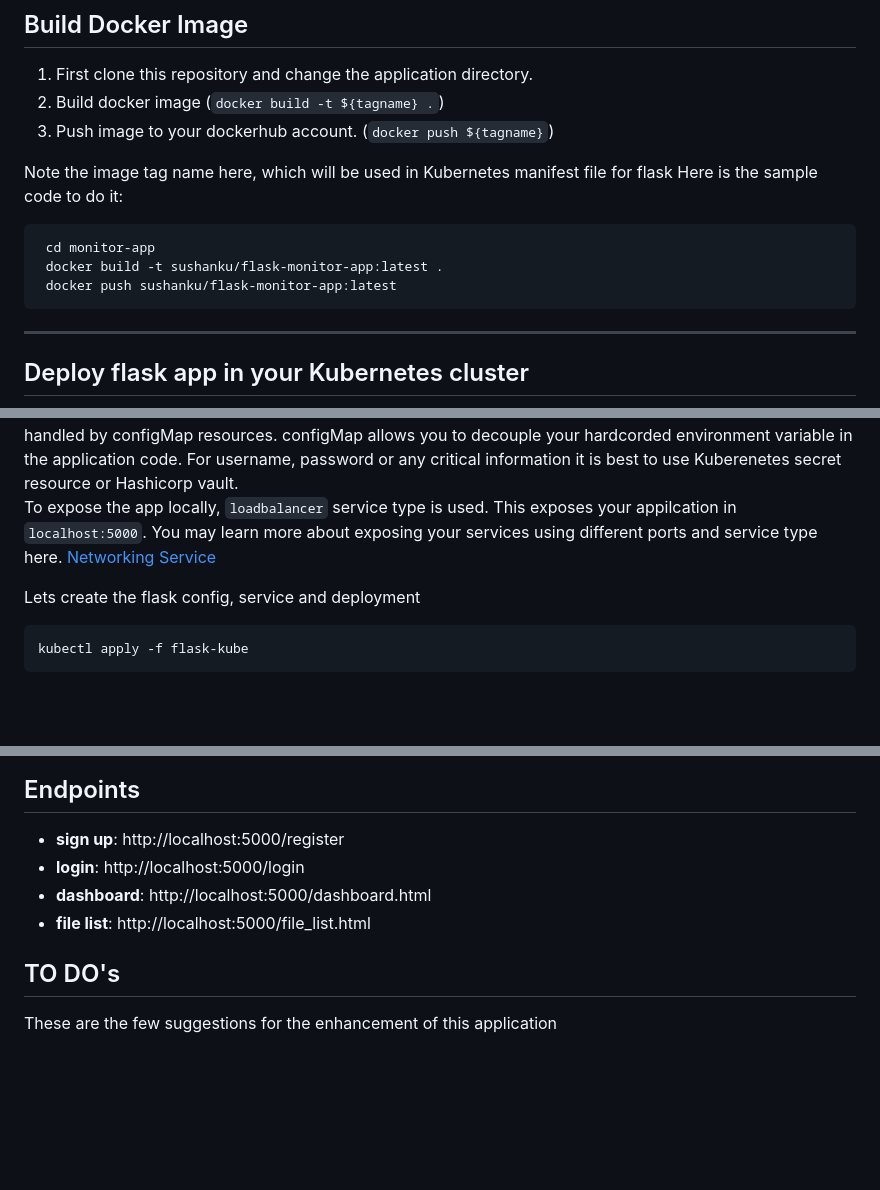
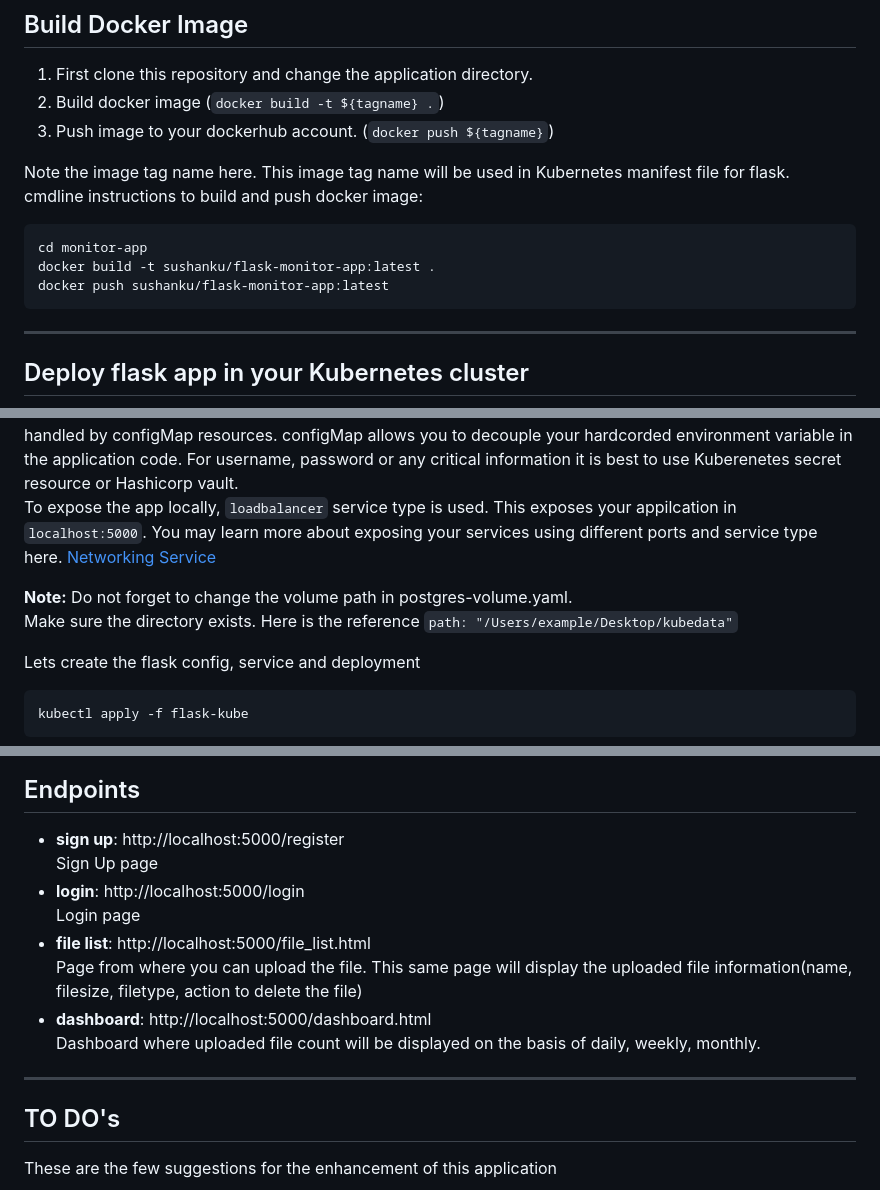
Before and after one commit to sushanku/monitor-app-kubernetes, a Markdown page: README.md, 3 parts joined by grey strips. Drawn GitHub-style; blank space fills up the shorter version.

Commit message:
README instructions modified

````diff
--- a/README.md
+++ b/README.md
@@ -23,13 +24,13 @@ For testing purpose you may use Docker Desktop in which Kubernetes is installed.
 2. Build docker image (`docker build -t ${tagname} .`)
 3. Push image to your dockerhub account. (`docker push ${tagname}`)
 
-Note the image tag name here, which will be used in Kubernetes manifest file for flask
-Here is the sample code to do it:
+Note the image tag name here. This image tag name will be used in Kubernetes manifest file for flask.
+cmdline instructions to build and push docker image:
 
 ```
- cd monitor-app
- docker build -t sushanku/flask-monitor-app:latest .
- docker push sushanku/flask-monitor-app:latest
+cd monitor-app
+docker build -t sushanku/flask-monitor-app:latest .
+docker push sushanku/flask-monitor-app:latest
 ```
 
 ---
@@ -39,6 +40,9 @@ This flask app is first built with Docker and pushed it to the public dockerhub
 You can increase the replica in deployment manifest file but the app stores some data like uploaded files and profile picture. For now to make it simple, let's deploy pods with 1 replica only.
 This app also needs the environment variables like Database host, port, username, password etc which is handled by configMap resources. configMap allows you to decouple your hardcorded environment variable in the application code. For username, password or any critical information it is best to use Kuberenetes secret resource or Hashicorp vault.
 To expose the app locally, `loadbalancer` service type is used. This exposes your appilcation in `localhost:5000`. You may learn more about exposing your services using different ports and service type here. [Networking Service](https://kubernetes.io/docs/concepts/services-networking/service/)
+
+**Note:** Do not forget to change the volume path in postgres-volume.yaml.
+Make sure the directory exists. Here is the reference  `path: "/Users/example/Desktop/kubedata"`
 
 Lets create the flask config, service and deployment
 ```
@@ -67,10 +71,15 @@ The above kubectl apply command will apply all the manifests file in postgres-ku
 
 ## Endpoints
 - **sign up**: http://localhost:5000/register
+  Sign Up page
 - **login**: http://localhost:5000/login
+  Login page
+- **file list**: http://localhost:5000/file_list.html
+  Page from where you can upload the file. This same page will display the uploaded file information(name, filesize, filetype, action to delete the file)
 - **dashboard**: http://localhost:5000/dashboard.html
-- **file list**: http://localhost:5000/file_list.html
+  Dashboard where uploaded file count will be displayed on the basis of daily, weekly, monthly.
 
+---
 
 ## TO DO's
 These are the few suggestions for the enhancement of this application
````
Also changed, not shown: other parts of README.md (+1 -0 lines).
